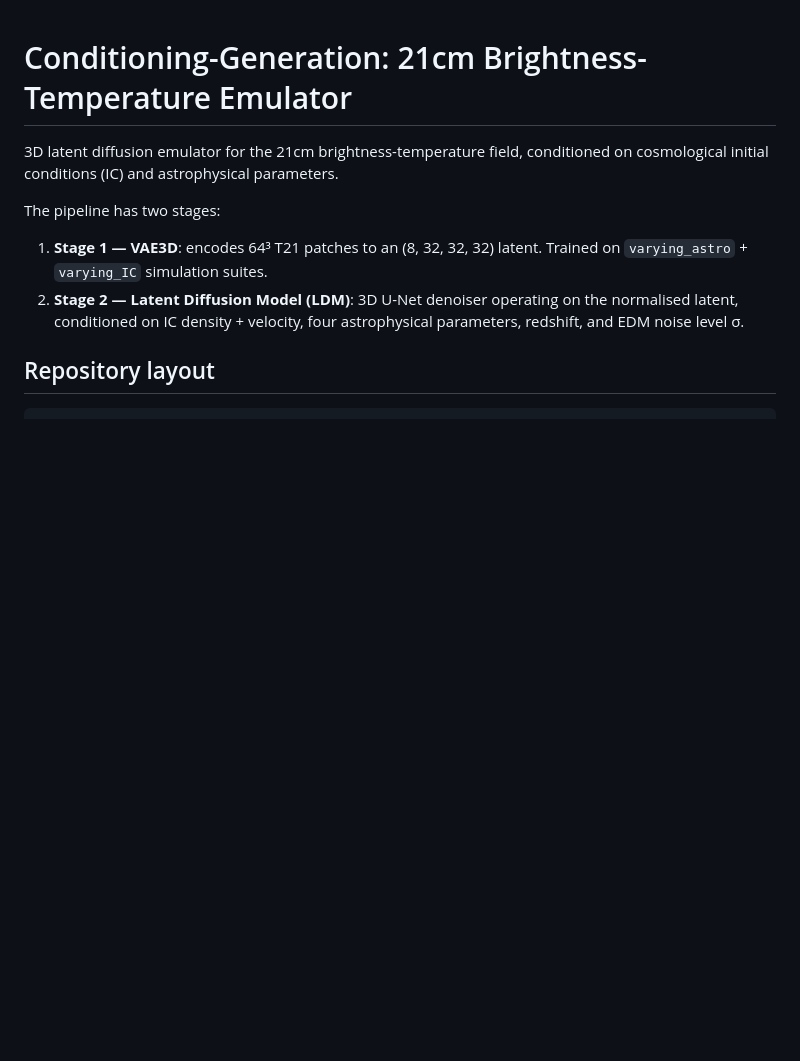
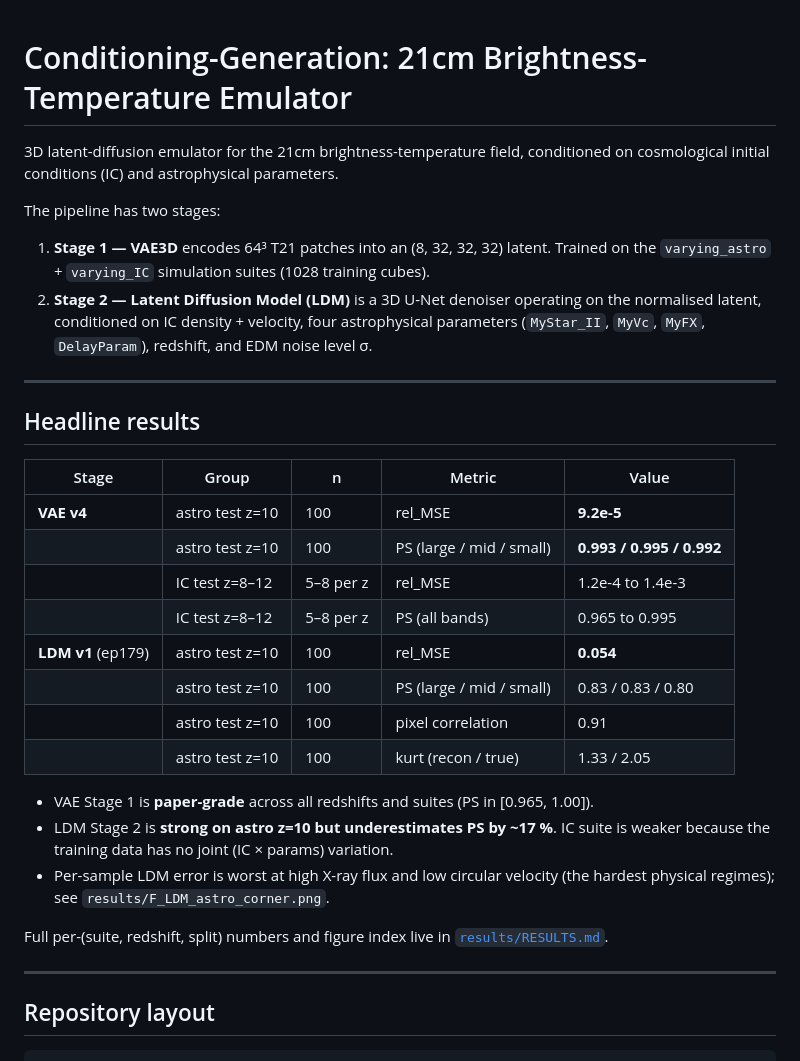
Before and after one commit to ChenxiHeCam/Conditioning-Generation-, a Markdown page: README.md, the part around one of its changes. Rendered like a GitHub page; blank space fills up the shorter version.

```diff
--- a/README.md
+++ b/README.md
@@ -1,15 +1,41 @@
 # Conditioning-Generation: 21cm Brightness-Temperature Emulator
 
-3D latent diffusion emulator for the 21cm brightness-temperature field, conditioned on
+3D latent-diffusion emulator for the 21cm brightness-temperature field, conditioned on
 cosmological initial conditions (IC) and astrophysical parameters.
 
 The pipeline has two stages:
 
-1. **Stage 1 — VAE3D**: encodes 64³ T21 patches to an (8, 32, 32, 32) latent.
-   Trained on `varying_astro` + `varying_IC` simulation suites.
-2. **Stage 2 — Latent Diffusion Model (LDM)**: 3D U-Net denoiser operating on the
-   normalised latent, conditioned on IC density + velocity, four astrophysical parameters,
-   redshift, and EDM noise level σ.
+1. **Stage 1 — VAE3D** encodes 64³ T21 patches into an (8, 32, 32, 32) latent.
+   Trained on the `varying_astro` + `varying_IC` simulation suites (1028 training cubes).
+2. **Stage 2 — Latent Diffusion Model (LDM)** is a 3D U-Net denoiser operating on the
+   normalised latent, conditioned on IC density + velocity, four astrophysical parameters
+   (`MyStar_II`, `MyVc`, `MyFX`, `DelayParam`), redshift, and EDM noise level σ.
+
+---
+
+## Headline results
+
+| Stage | Group | n | Metric | Value |
+|-------|-------|---|--------|-------|
+| **VAE v4** | astro test z=10 | 100 | rel_MSE | **9.2e-5** |
+|            | astro test z=10 | 100 | PS (large / mid / small) | **0.993 / 0.995 / 0.992** |
+|            | IC test z=8–12  | 5–8 per z | rel_MSE | 1.2e-4 to 1.4e-3 |
+|            | IC test z=8–12  | 5–8 per z | PS (all bands) | 0.965 to 0.995 |
+| **LDM v1** (ep179) | astro test z=10 | 100 | rel_MSE | **0.054** |
+|                    | astro test z=10 | 100 | PS (large / mid / small) | 0.83 / 0.83 / 0.80 |
+|                    | astro test z=10 | 100 | pixel correlation | 0.91 |
+|                    | astro test z=10 | 100 | kurt (recon / true) | 1.33 / 2.05 |
+
+- VAE Stage 1 is **paper-grade** across all redshifts and suites (PS in [0.965, 1.00]).
+- LDM Stage 2 is **strong on astro z=10 but underestimates PS by ~17 %**. IC suite is
+  weaker because the training data has no joint (IC × params) variation.
+- Per-sample LDM error is worst at high X-ray flux and low circular velocity (the
+  hardest physical regimes); see `results/F_LDM_astro_corner.png`.
+
+Full per-(suite, redshift, split) numbers and figure index live in
+[`results/RESULTS.md`](results/RESULTS.md).
+
+---
 
 ## Repository layout
 
```
Also changed, not shown: other parts of README.md (+98 -29 lines).
